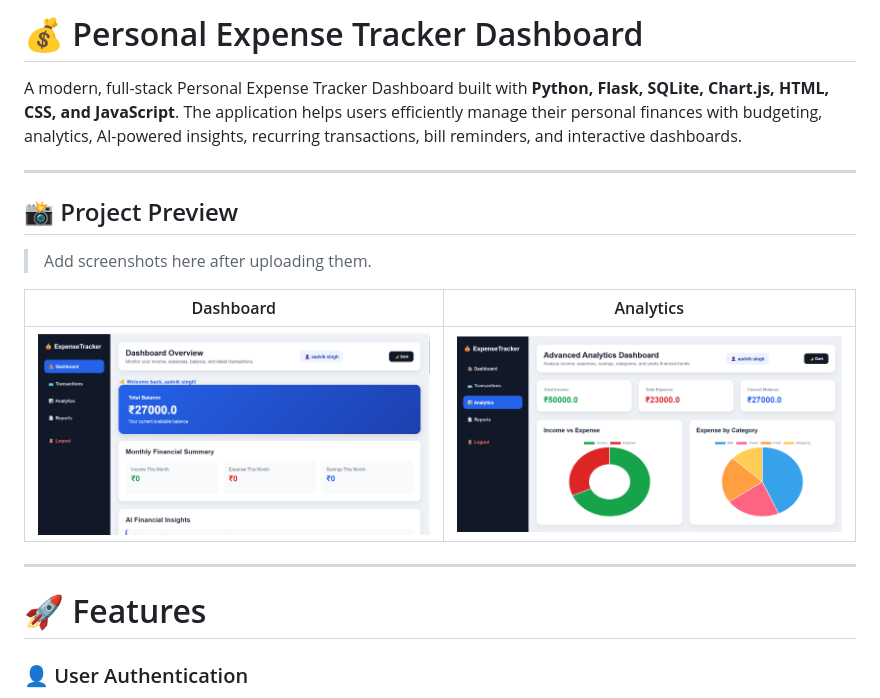
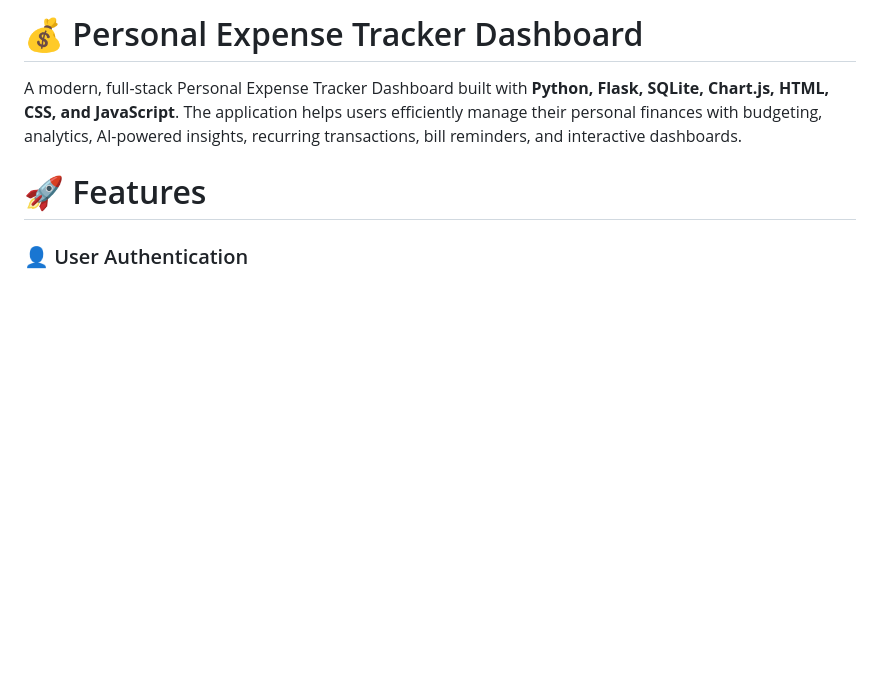
Before and after one commit to Aadvik7462/personal-expense-tracker-dashboard, a Markdown page: README.md, the part around the change. Drawn GitHub-style; blank space fills up the shorter version.

Commit message:
Update README with project documentation

```diff
--- a/README.md
+++ b/README.md
@@ -2,17 +2,7 @@
 
 A modern, full-stack Personal Expense Tracker Dashboard built with **Python, Flask, SQLite, Chart.js, HTML, CSS, and JavaScript**. The application helps users efficiently manage their personal finances with budgeting, analytics, AI-powered insights, recurring transactions, bill reminders, and interactive dashboards.
 
----
 
-## 📸 Project Preview
-
-> Add screenshots here after uploading them.
-
-| Dashboard | Analytics |
-|-----------|-----------|
-| ![Dashboard](screenshots/dashboard.png) | ![Analytics](screenshots/analytics.png) |
-
----
 
 # 🚀 Features
 
```
